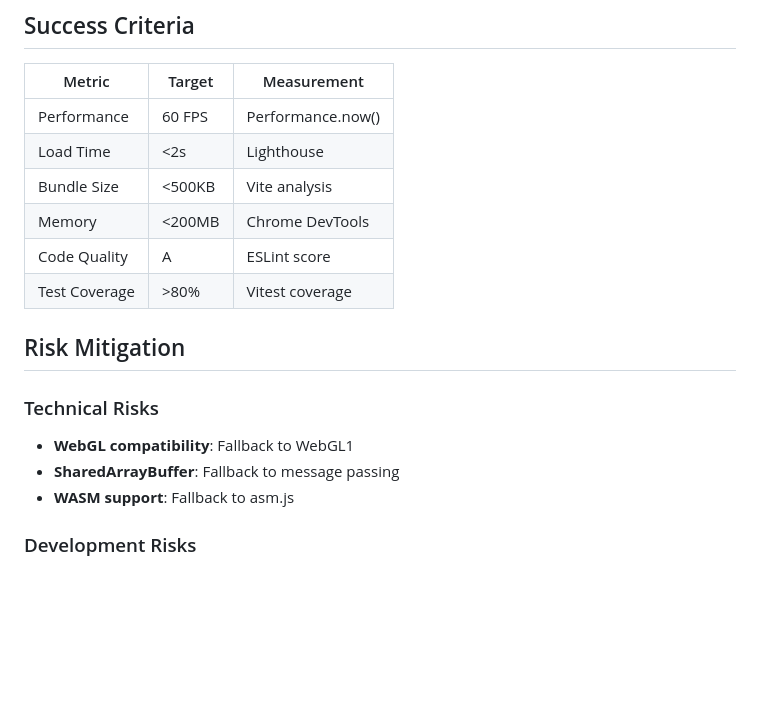
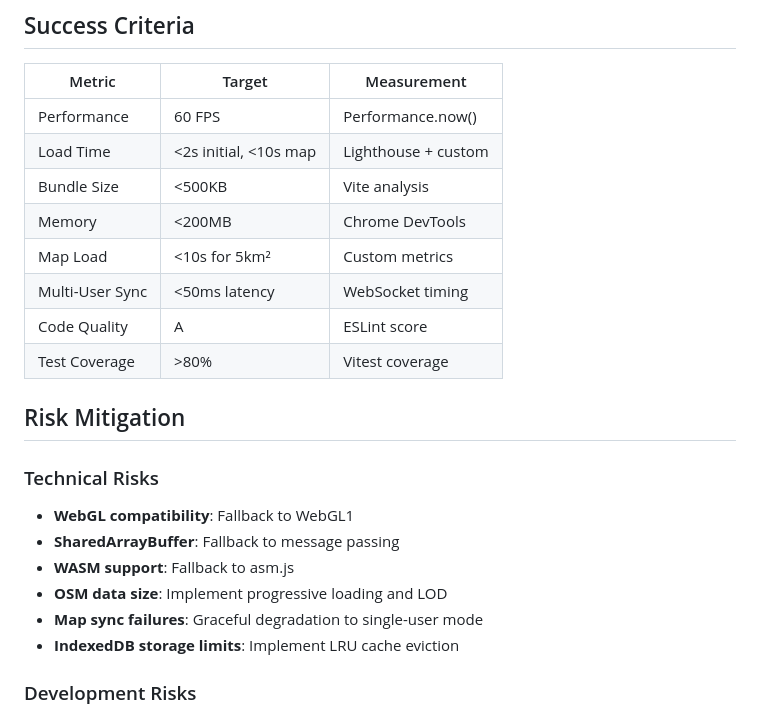
Before and after one commit to michaelhil/kinopticon, a Markdown page: docs/IMPLEMENTATION_PLAN.md, the part around one of its changes. Drawn GitHub-style; blank space fills up the shorter version.

```diff
--- a/docs/IMPLEMENTATION_PLAN.md
+++ b/docs/IMPLEMENTATION_PLAN.md
@@ -253,9 +276,11 @@ export function createVehicle(config: VehicleConfig): Vehicle {
 | Metric | Target | Measurement |
 |--------|--------|-------------|
 | Performance | 60 FPS | Performance.now() |
-| Load Time | <2s | Lighthouse |
+| Load Time | <2s initial, <10s map | Lighthouse + custom |
 | Bundle Size | <500KB | Vite analysis |
 | Memory | <200MB | Chrome DevTools |
+| Map Load | <10s for 5km² | Custom metrics |
+| Multi-User Sync | <50ms latency | WebSocket timing |
 | Code Quality | A | ESLint score |
 | Test Coverage | >80% | Vitest coverage |
 
@@ -265,6 +290,9 @@ export function createVehicle(config: VehicleConfig): Vehicle {
 - **WebGL compatibility**: Fallback to WebGL1
 - **SharedArrayBuffer**: Fallback to message passing
 - **WASM support**: Fallback to asm.js
+- **OSM data size**: Implement progressive loading and LOD
+- **Map sync failures**: Graceful degradation to single-user mode
+- **IndexedDB storage limits**: Implement LRU cache eviction
 
 ### Development Risks
 - **Scope creep**: Strict phase boundaries
```
Also changed, not shown: other parts of docs/IMPLEMENTATION_PLAN.md (+34 -11 lines), .adr/ADR-012-multi-user-map-strategy.md (added, +169 -0 lines).
